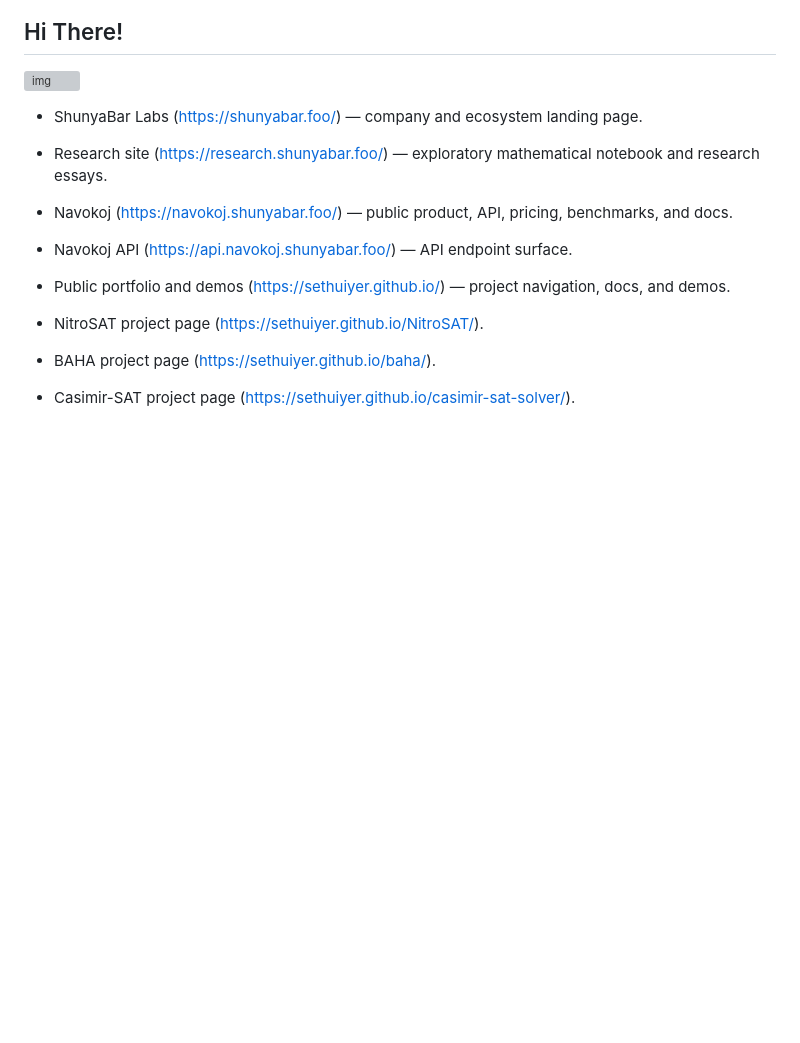
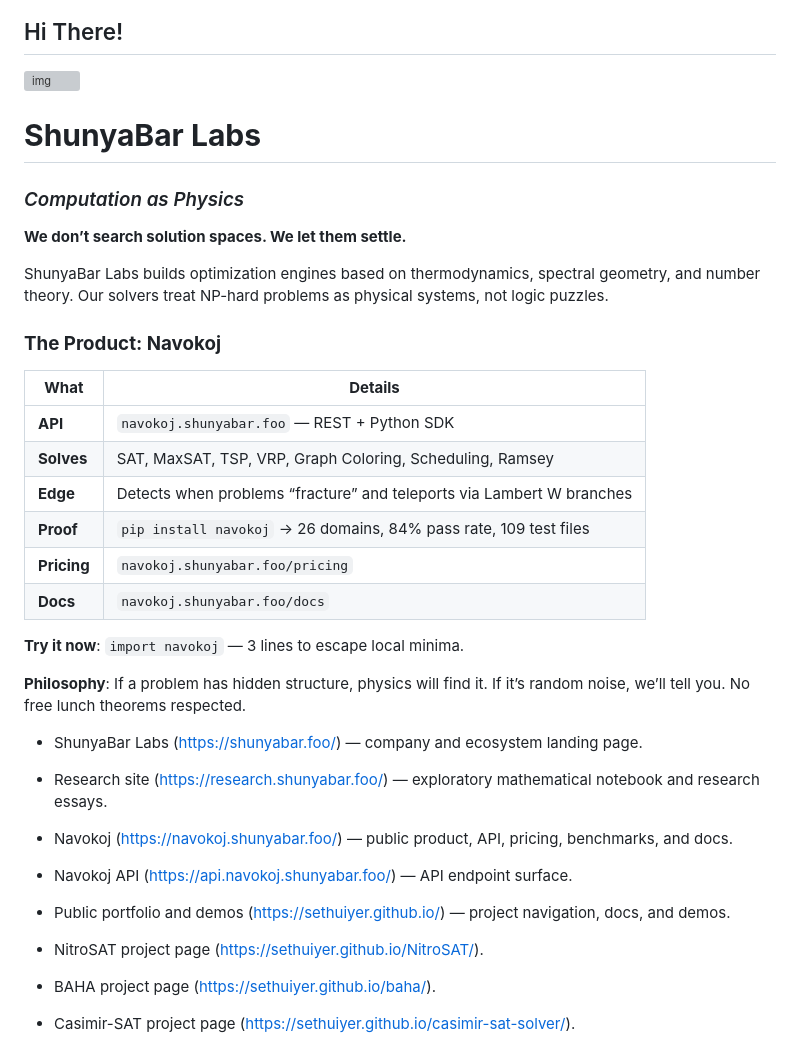
Before and after one commit to shunyabarlabs/shunyabarlabs, a Markdown page: README.md, the part around the change. GitHub-like rendering; blank space fills up the shorter version; grey boxes are pictures that could not be loaded.

```diff
--- a/README.md
+++ b/README.md
@@ -1,6 +1,28 @@
 ## Hi There!
 
 ![img](./shunya_bar_labs_cover.webp)
+
+# **ShunyaBar Labs**
+### *Computation as Physics*
+
+**We don’t search solution spaces. We let them settle.**
+
+ShunyaBar Labs builds optimization engines based on thermodynamics, spectral geometry, and number theory. Our solvers treat NP-hard problems as physical systems, not logic puzzles.
+
+### **The Product: Navokoj**
+
+| **What** | **Details** |
+| --- | --- |
+| **API** | `navokoj.shunyabar.foo` — REST + Python SDK |
+| **Solves** | SAT, MaxSAT, TSP, VRP, Graph Coloring, Scheduling, Ramsey |
+| **Edge** | Detects when problems “fracture” and teleports via Lambert W branches |
+| **Proof** | `pip install navokoj` → 26 domains, 84% pass rate, 109 test files |
+| **Pricing** | `navokoj.shunyabar.foo/pricing` |
+| **Docs** | `navokoj.shunyabar.foo/docs` |
+
+**Try it now**: `import navokoj` — 3 lines to escape local minima.
+
+**Philosophy**: If a problem has hidden structure, physics will find it. If it’s random noise, we’ll tell you. No free lunch theorems respected.
 
   - ShunyaBar Labs (https://shunyabar.foo/) — company and ecosystem landing page.
   - Research site (https://research.shunyabar.foo/) — exploratory mathematical notebook and
```
